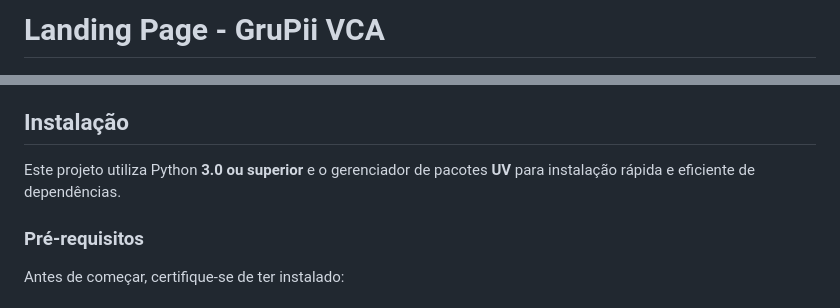
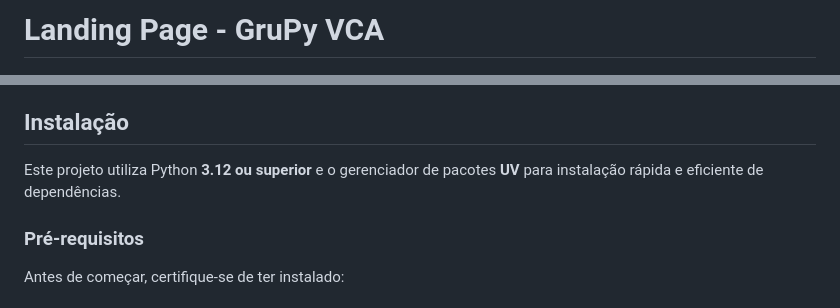
Before and after one commit to flaviofilipe/grupy_landingpage, a Markdown page: README.md, 2 parts joined by grey strips. Rendered like a GitHub page.

```diff
--- a/README.md
+++ b/README.md
@@ -1,4 +1,4 @@
-# Landing Page - GruPii VCA
+# Landing Page - GruPy VCA
 
 <p align="center">
   <img src="docs/img/logo_dark.png" alt="Logo GruPy VCA" width="400">
@@ -108,7 +108,7 @@ Template elegante para páginas que ainda estão sendo construídas pela comunid
 
 ## Instalação
 
-Este projeto utiliza Python **3.0 ou superior** e o gerenciador de pacotes **UV** para instalação rápida e eficiente de dependências.
+Este projeto utiliza Python **3.12 ou superior** e o gerenciador de pacotes **UV** para instalação rápida e eficiente de dependências.
 
 ### Pré-requisitos
 
```
